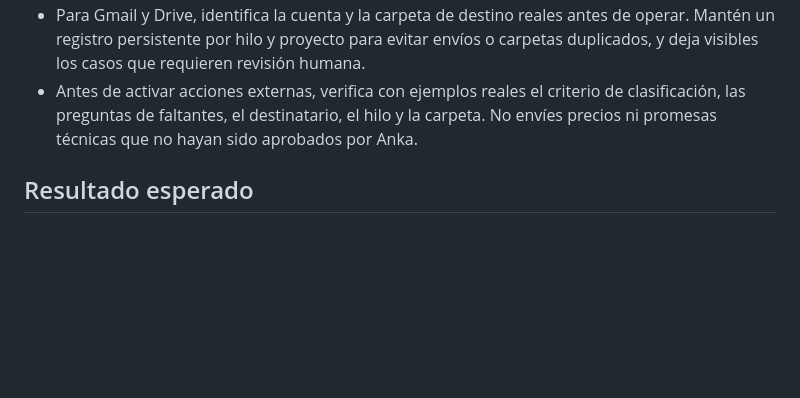
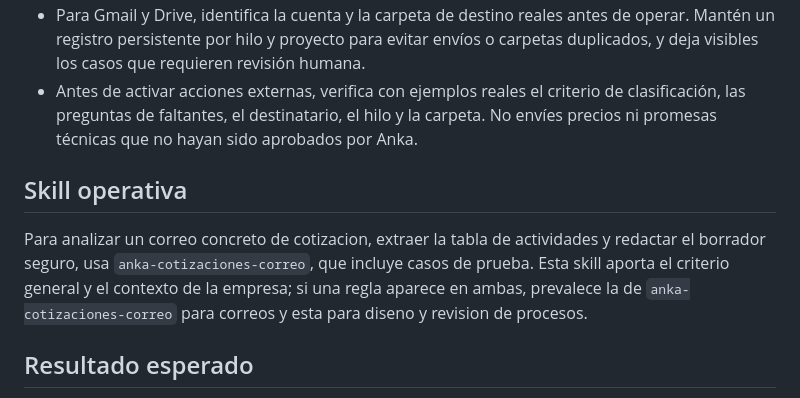
Before and after one commit to filosocode/automatizacionanka-correos, a Markdown page: skills/anka-automation/SKILL.md, the part around the change. Rendered like a GitHub page; blank space fills up the shorter version.

```diff
--- a/skills/anka-automation/SKILL.md
+++ b/skills/anka-automation/SKILL.md
@@ -18,6 +18,10 @@ Actúa como especialista en procesos de cotización y automatización para Grupo
 - Para Gmail y Drive, identifica la cuenta y la carpeta de destino reales antes de operar. Mantén un registro persistente por hilo y proyecto para evitar envíos o carpetas duplicados, y deja visibles los casos que requieren revisión humana.
 - Antes de activar acciones externas, verifica con ejemplos reales el criterio de clasificación, las preguntas de faltantes, el destinatario, el hilo y la carpeta. No envíes precios ni promesas técnicas que no hayan sido aprobados por Anka.
 
+## Skill operativa
+
+Para analizar un correo concreto de cotizacion, extraer la tabla de actividades y redactar el borrador seguro, usa `anka-cotizaciones-correo`, que incluye casos de prueba. Esta skill aporta el criterio general y el contexto de la empresa; si una regla aparece en ambas, prevalece la de `anka-cotizaciones-correo` para correos y esta para diseno y revision de procesos.
+
 ## Resultado esperado
 
 Entrega el artefacto que corresponda a la solicitud: mapa de flujo, reglas de decisión, tabla de alcance, borrador de respuesta, implementación o revisión. Distingue con claridad qué quedó verificado con datos de Anka y qué requiere una decisión interna. No amplíes el trabajo a generación de precios o propuestas finales cuando el pedido se limite a recepción y preparación del alcance.
```
Also changed, not shown: skills/anka-cotizaciones-correo/SKILL.md (+4 -2 lines), 1 other file.
